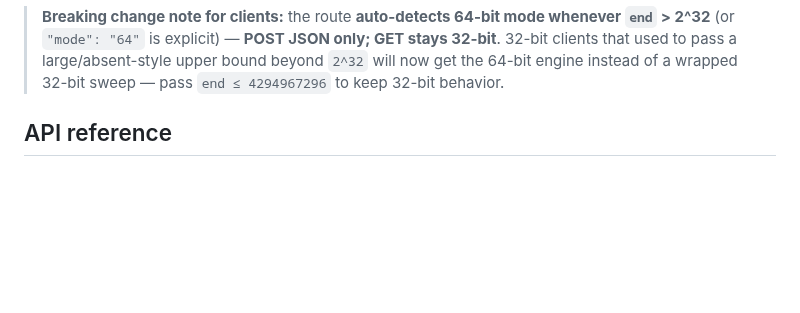
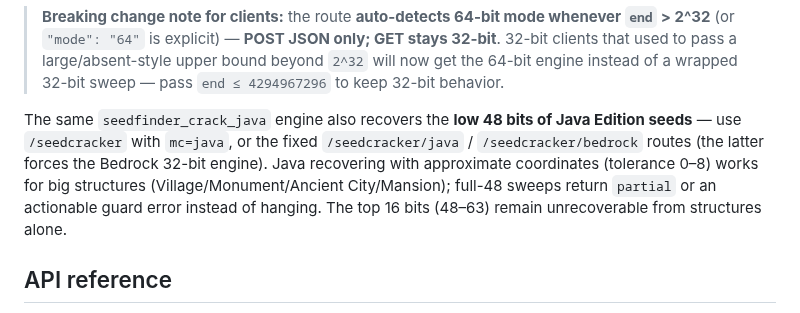
Before and after one commit to zebedelu/SeedFinder, a Markdown page: README.md, the part around the change. GitHub-like rendering; blank space fills up the shorter version.

Commit message:
docs: Java tolerant lifting (tolerance 0-8 + big structures)

````diff
--- a/README.md
+++ b/README.md
@@ -214,6 +214,8 @@ curl -X POST http://127.0.0.1:7890/seedcracker \
 ```
 
 > **Breaking change note for clients:** the route **auto-detects 64-bit mode whenever `end` > 2^32** (or `"mode": "64"` is explicit) — **POST JSON only; GET stays 32-bit**. 32-bit clients that used to pass a large/absent-style upper bound beyond `2^32` will now get the 64-bit engine instead of a wrapped 32-bit sweep — pass `end ≤ 4294967296` to keep 32-bit behavior.
+
+The same `seedfinder_crack_java` engine also recovers the **low 48 bits of Java Edition seeds** — use `/seedcracker` with `mc=java`, or the fixed `/seedcracker/java` / `/seedcracker/bedrock` routes (the latter forces the Bedrock 32-bit engine). Java recovering with approximate coordinates (tolerance 0–8) works for big structures (Village/Monument/Ancient City/Mansion); full-48 sweeps return `partial` or an actionable guard error instead of hanging. The top 16 bits (48–63) remain unrecoverable from structures alone.
 
 ## API reference
 
````
Also changed, not shown: AGENTS.md (+1 -0 lines).
